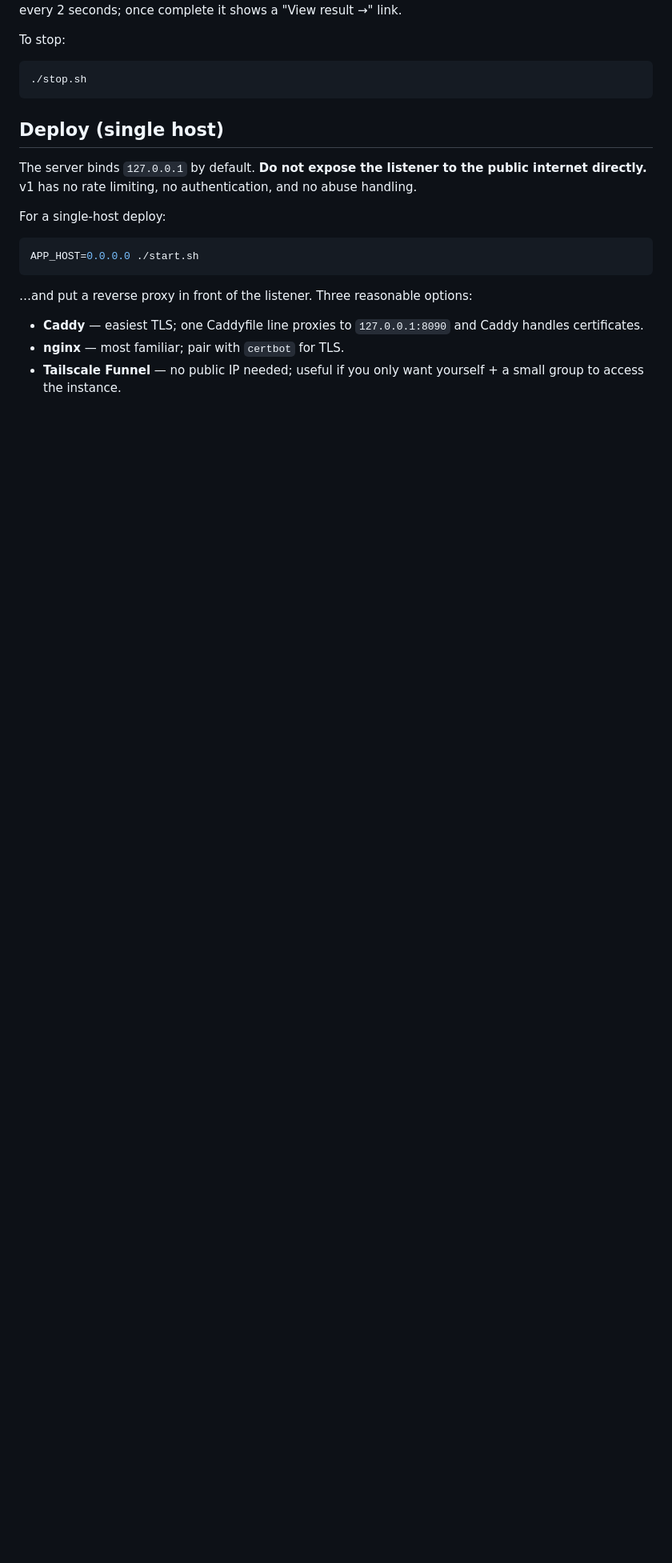
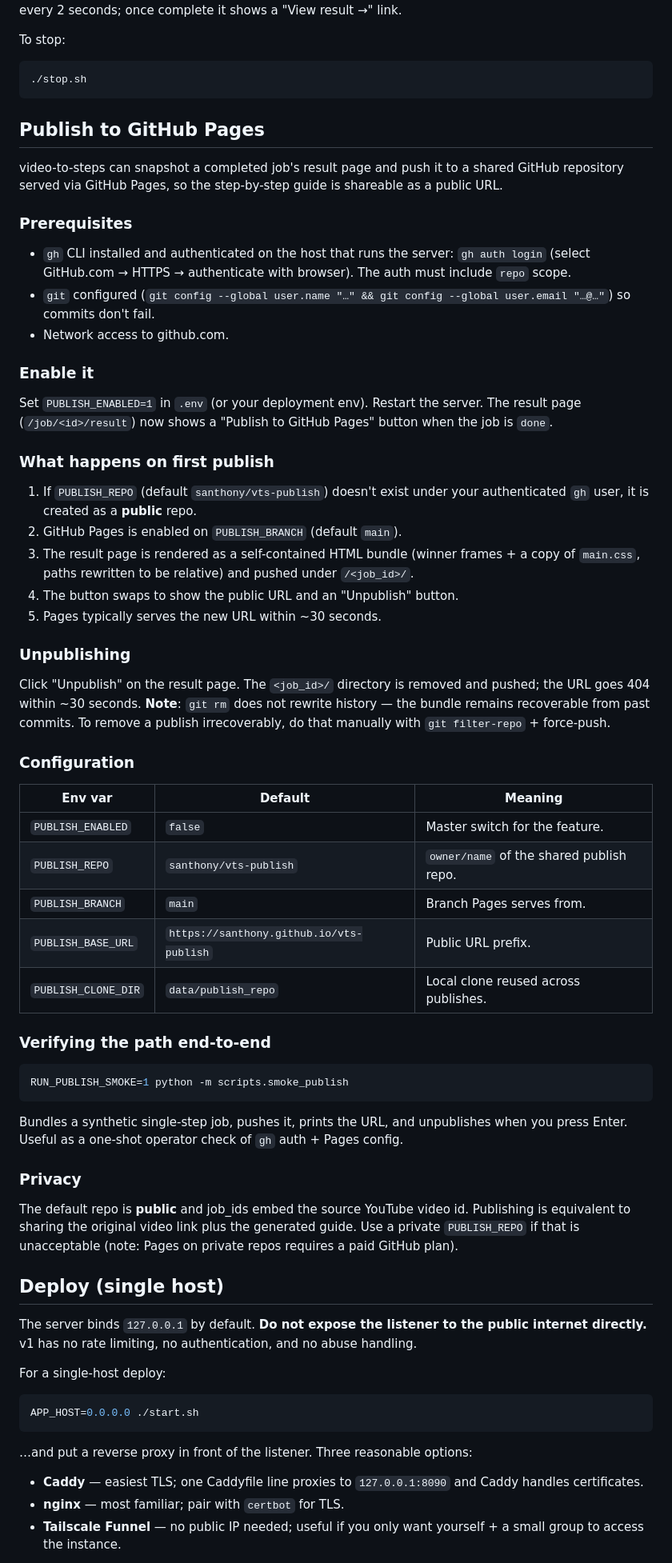
Before and after one commit to santhony/video-to-steps, a Markdown page: README.md, the part around the change. Shown at 80% size. Rendered like a GitHub page; blank space fills up the shorter version.

Commit message:
Document publish-to-github-pages operator workflow in README

````diff
--- a/README.md
+++ b/README.md
@@ -113,6 +113,75 @@ To stop:
 ```bash
 ./stop.sh
 ```
+
+## Publish to GitHub Pages
+
+video-to-steps can snapshot a completed job's result page and push it
+to a shared GitHub repository served via GitHub Pages, so the
+step-by-step guide is shareable as a public URL.
+
+### Prerequisites
+
+- `gh` CLI installed and authenticated on the host that runs the
+  server: `gh auth login` (select GitHub.com → HTTPS → authenticate
+  with browser). The auth must include `repo` scope.
+- `git` configured (`git config --global user.name "…" && git config
+  --global user.email "…@…"`) so commits don't fail.
+- Network access to github.com.
+
+### Enable it
+
+Set `PUBLISH_ENABLED=1` in `.env` (or your deployment env). Restart
+the server. The result page (`/job/<id>/result`) now shows a "Publish
+to GitHub Pages" button when the job is `done`.
+
+### What happens on first publish
+
+1. If `PUBLISH_REPO` (default `santhony/vts-publish`) doesn't exist
+   under your authenticated `gh` user, it is created as a **public**
+   repo.
+2. GitHub Pages is enabled on `PUBLISH_BRANCH` (default `main`).
+3. The result page is rendered as a self-contained HTML bundle
+   (winner frames + a copy of `main.css`, paths rewritten to be
+   relative) and pushed under `/<job_id>/`.
+4. The button swaps to show the public URL and an "Unpublish" button.
+5. Pages typically serves the new URL within ~30 seconds.
+
+### Unpublishing
+
+Click "Unpublish" on the result page. The `<job_id>/` directory is
+removed and pushed; the URL goes 404 within ~30 seconds. **Note**:
+`git rm` does not rewrite history — the bundle remains recoverable
+from past commits. To remove a publish irrecoverably, do that
+manually with `git filter-repo` + force-push.
+
+### Configuration
+
+| Env var | Default | Meaning |
+|---|---|---|
+| `PUBLISH_ENABLED` | `false` | Master switch for the feature. |
+| `PUBLISH_REPO` | `santhony/vts-publish` | `owner/name` of the shared publish repo. |
+| `PUBLISH_BRANCH` | `main` | Branch Pages serves from. |
+| `PUBLISH_BASE_URL` | `https://santhony.github.io/vts-publish` | Public URL prefix. |
+| `PUBLISH_CLONE_DIR` | `data/publish_repo` | Local clone reused across publishes. |
+
+### Verifying the path end-to-end
+
+```bash
+RUN_PUBLISH_SMOKE=1 python -m scripts.smoke_publish
+```
+
+Bundles a synthetic single-step job, pushes it, prints the URL, and
+unpublishes when you press Enter. Useful as a one-shot operator check
+of `gh` auth + Pages config.
+
+### Privacy
+
+The default repo is **public** and job_ids embed the source YouTube
+video id. Publishing is equivalent to sharing the original video link
+plus the generated guide. Use a private `PUBLISH_REPO` if that is
+unacceptable (note: Pages on private repos requires a paid GitHub
+plan).
 
 ## Deploy (single host)
 
````
